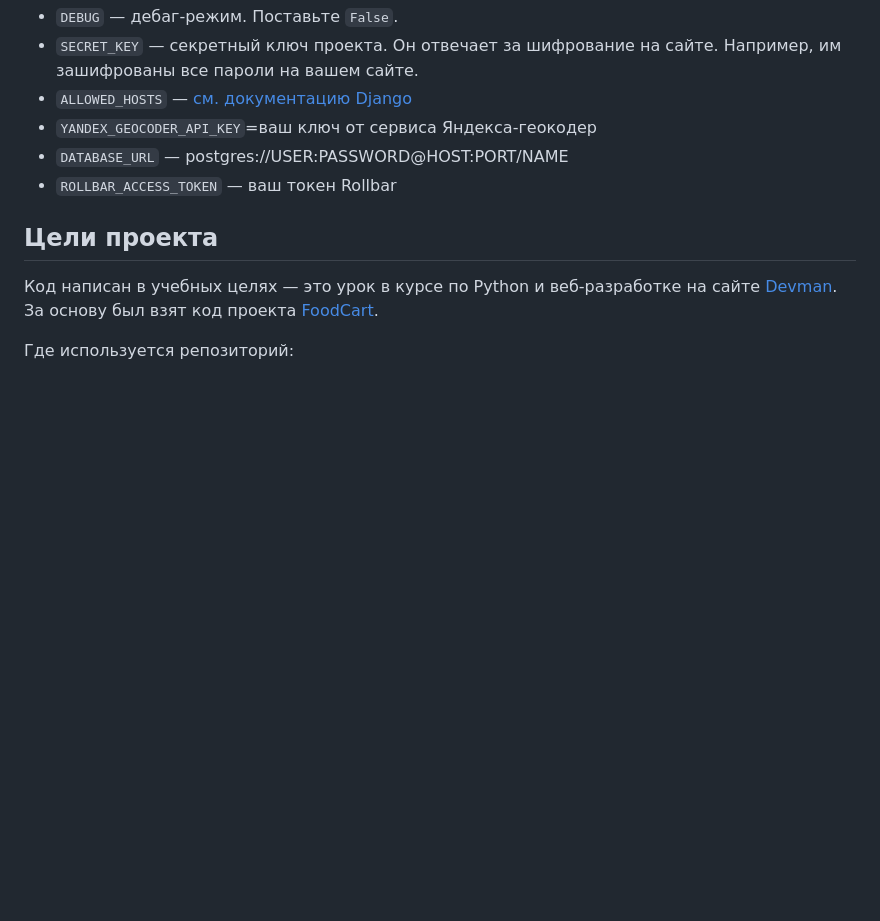
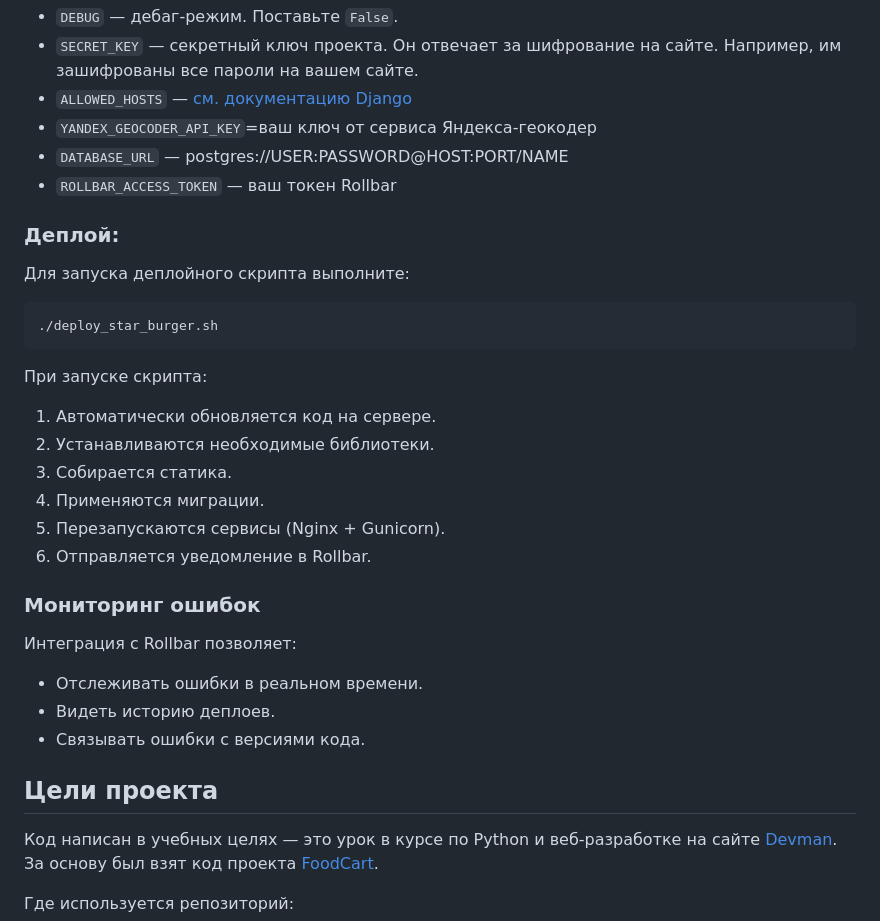
Before and after one commit to Romigo24/star-burger, a Markdown page: README.md, the part around the change. Rendered like a GitHub page; blank space fills up the shorter version.

````diff
--- a/README.md
+++ b/README.md
@@ -160,6 +160,34 @@ Parcel будет следить за файлами в каталоге `bundle
 - `ROLLBAR_ACCESS_TOKEN` — ваш токен Rollbar
 
 
+### Деплой:
+
+Для запуска деплойного скрипта выполните:
+
+```bash
+./deploy_star_burger.sh
+```
+
+При запуске скрипта:
+1. Автоматически обновляется код на сервере.
+2. Устанавливаются необходимые библиотеки.
+3. Собирается статика.
+4. Применяются миграции.
+4. Перезапускаются сервисы (Nginx + Gunicorn).
+5. Отправляется уведомление в Rollbar.
+
+
+### Мониторинг ошибок
+
+Интеграция с Rollbar позволяет:
+- Отслеживать ошибки в реальном времени.
+- Видеть историю деплоев.
+- Связывать ошибки с версиями кода.
+
+
+
+
+
 ## Цели проекта
 
 Код написан в учебных целях — это урок в курсе по Python и веб-разработке на сайте [Devman](https://dvmn.org). За основу был взят код проекта [FoodCart](https://github.com/Saibharath79/FoodCart).
````
